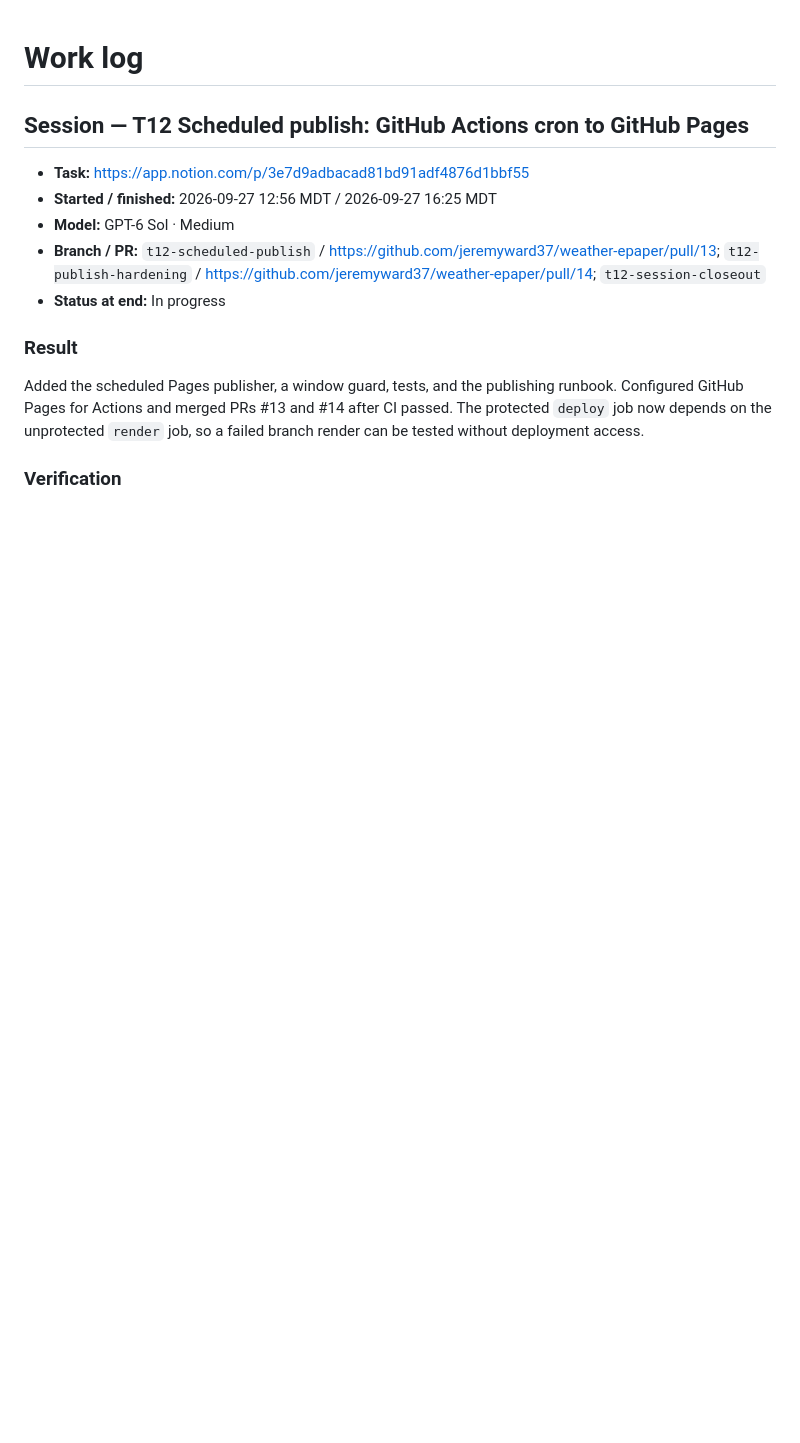
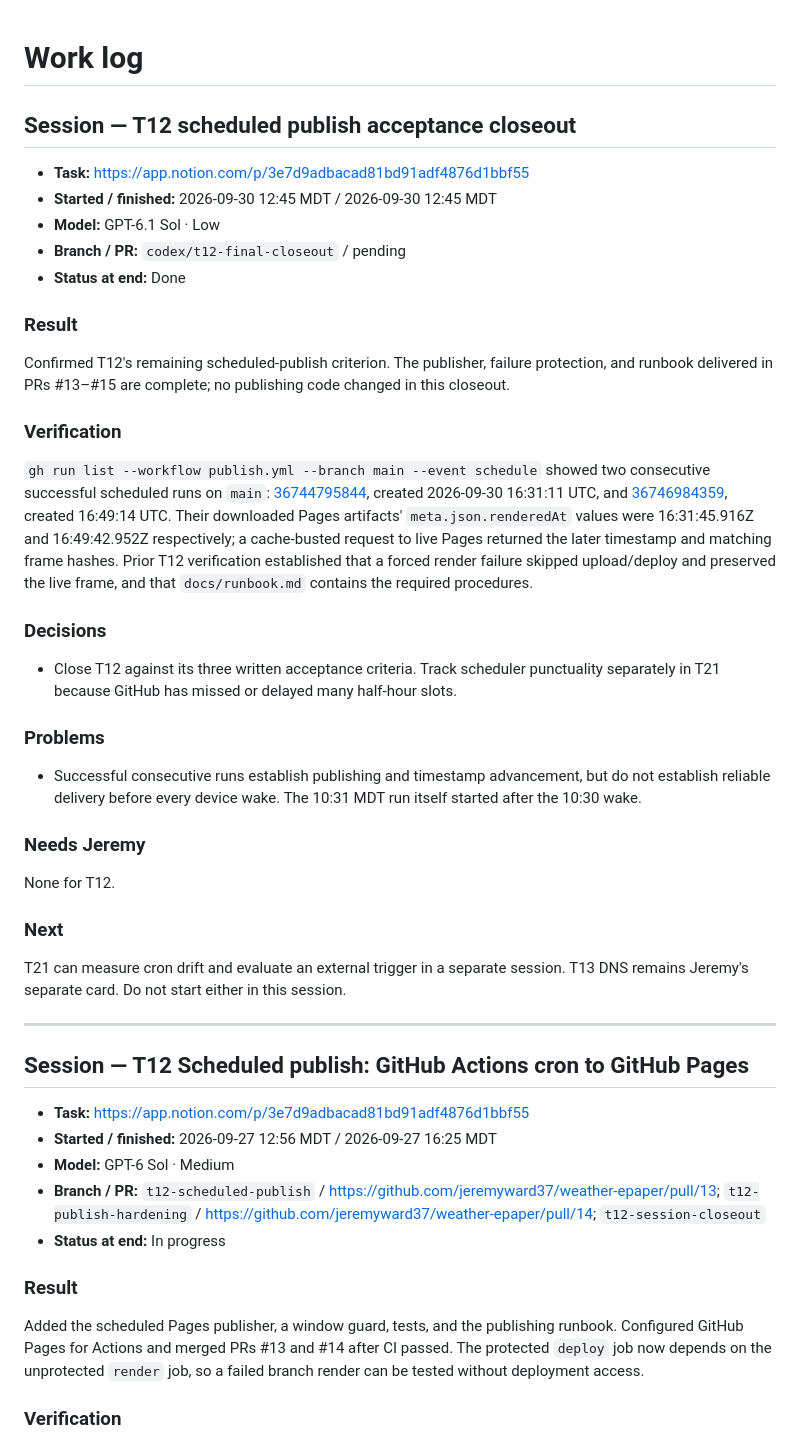
Before and after one commit to jeremyward37/weather-epaper, a Markdown page: WORKLOG.md, the part around the change. Drawn GitHub-style; blank space fills up the shorter version.

Commit message:
Record T12 scheduled publish acceptance

```diff
--- a/WORKLOG.md
+++ b/WORKLOG.md
@@ -1,4 +1,32 @@
 # Work log
+
+## Session — T12 scheduled publish acceptance closeout
+
+- **Task:** https://app.notion.com/p/3e7d9adbacad81bd91adf4876d1bbf55
+- **Started / finished:** 2026-09-30 12:45 MDT / 2026-09-30 12:45 MDT
+- **Model:** GPT-6.1 Sol · Low
+- **Branch / PR:** `codex/t12-final-closeout` / pending
+- **Status at end:** Done
+
+### Result
+Confirmed T12's remaining scheduled-publish criterion. The publisher, failure protection, and runbook delivered in PRs #13–#15 are complete; no publishing code changed in this closeout.
+
+### Verification
+`gh run list --workflow publish.yml --branch main --event schedule` showed two consecutive successful scheduled runs on `main`: [36744795844](https://github.com/jeremyward37/weather-epaper/actions/runs/36744795844), created 2026-09-30 16:31:11 UTC, and [36746984359](https://github.com/jeremyward37/weather-epaper/actions/runs/36746984359), created 16:49:14 UTC. Their downloaded Pages artifacts' `meta.json.renderedAt` values were 16:31:45.916Z and 16:49:42.952Z respectively; a cache-busted request to live Pages returned the later timestamp and matching frame hashes. Prior T12 verification established that a forced render failure skipped upload/deploy and preserved the live frame, and that `docs/runbook.md` contains the required procedures.
+
+### Decisions
+- Close T12 against its three written acceptance criteria. Track scheduler punctuality separately in T21 because GitHub has missed or delayed many half-hour slots.
+
+### Problems
+- Successful consecutive runs establish publishing and timestamp advancement, but do not establish reliable delivery before every device wake. The 10:31 MDT run itself started after the 10:30 wake.
+
+### Needs Jeremy
+None for T12.
+
+### Next
+T21 can measure cron drift and evaluate an external trigger in a separate session. T13 DNS remains Jeremy's separate card. Do not start either in this session.
+
+---
 
 ## Session — T12 Scheduled publish: GitHub Actions cron to GitHub Pages
 
```
